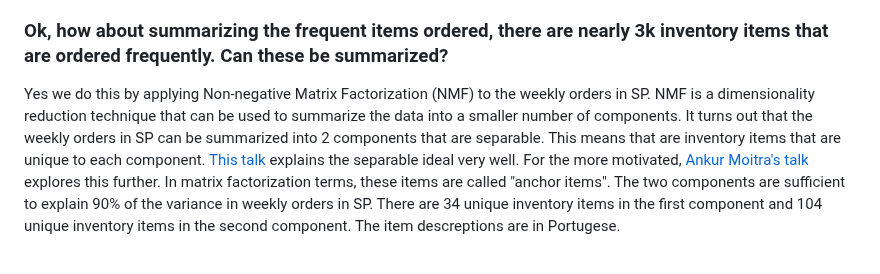
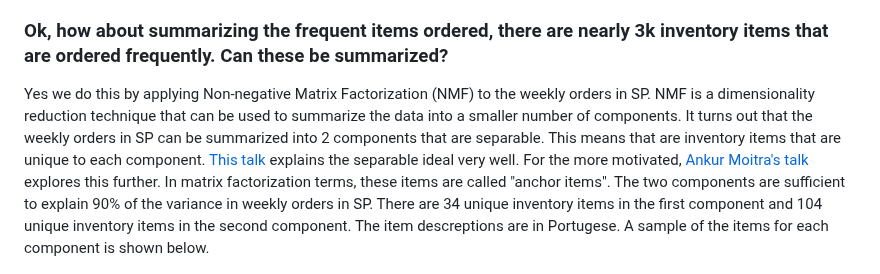
Before and after one commit to rajivsam/descriptive_analytics, a Markdown page: examples/olist_case_study/picture_summary_SP_2017.md, the part around the change. GitHub-like rendering.

Commit message:
minor revisions.

```diff
--- a/examples/olist_case_study/picture_summary_SP_2017.md
+++ b/examples/olist_case_study/picture_summary_SP_2017.md
@@ -65,7 +65,8 @@ The weekly revenue for the clusters is shown in the violin plot below.
 
 ### Ok, how about summarizing the frequent items ordered, there are nearly 3k inventory items that are ordered frequently. Can these be summarized?
 
-Yes we do this by applying Non-negative Matrix Factorization (NMF) to the weekly orders in SP. NMF is a dimensionality reduction technique that can be used to summarize the data into a smaller number of components. It turns out that the weekly orders in SP can be summarized into 2 components that are separable. This means that are inventory items that are unique to each component. [This talk](https://www.youtube.com/watch?v=O8YDAMjIzYs&t=1443s) explains the separable ideal very well. For the more motivated, [Ankur Moitra's talk](https://www.youtube.com/watch?v=kSfwY68gQ9I&t=1647s) explores this further. In matrix factorization terms, these items are called "anchor items". The two components are sufficient to explain 90% of the variance in weekly orders in SP. There are 34 unique inventory items in the first component and 104 unique inventory items in the second component. The item descreptions are in Portugese.
+Yes we do this by applying Non-negative Matrix Factorization (NMF) to the weekly orders in SP. NMF is a dimensionality reduction technique that can be used to summarize the data into a smaller number of components. It turns out that the weekly orders in SP can be summarized into 2 components that are separable. This means that are inventory items that are unique to each component. [This talk](https://www.youtube.com/watch?v=O8YDAMjIzYs&t=1443s) explains the separable ideal very well. For the more motivated, [Ankur Moitra's talk](https://www.youtube.com/watch?v=kSfwY68gQ9I&t=1647s) explores this further. In matrix factorization terms, these items are called "anchor items". The two components are sufficient to explain 90% of the variance in weekly orders in SP. There are 34 unique inventory items in the first component and 104 unique inventory items in the second component. The item descreptions are in Portugese. A sample of the items for each component is shown below.
+
 
 <img src="../../images/nmf_cs_comp1.png" width="425"/>  <img src="../../images/nmf_cs_comp2.png" width="425"/>
 
```
